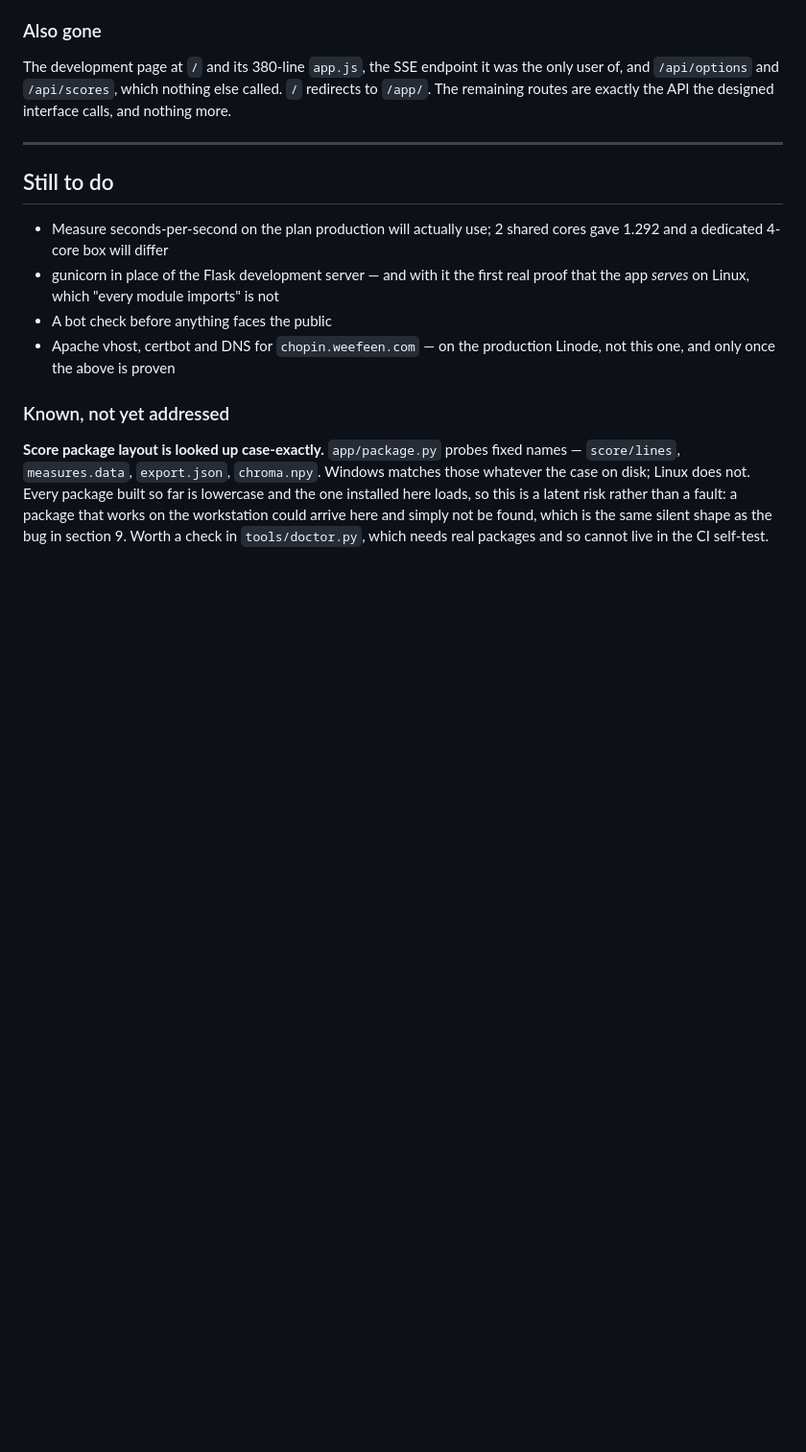
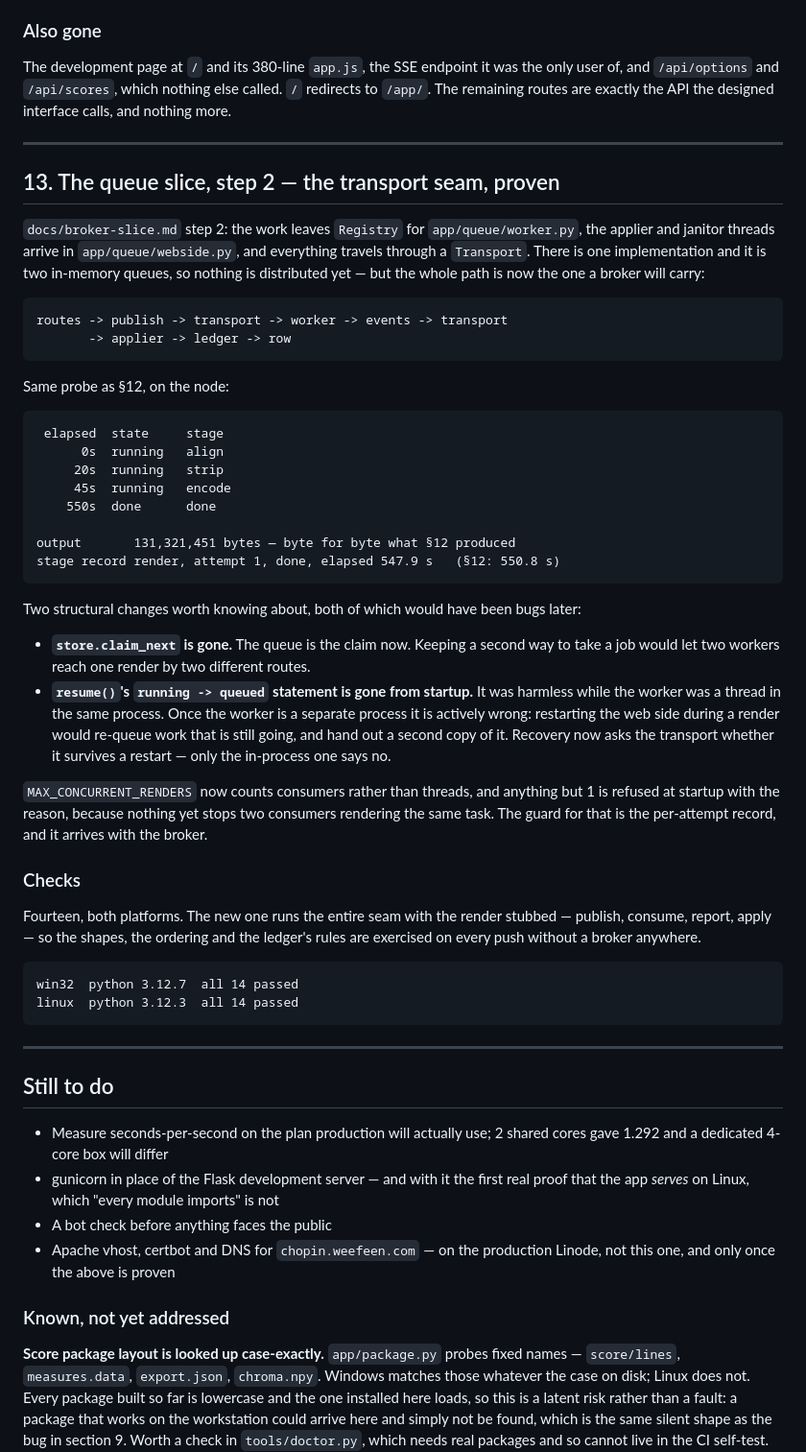
Before and after one commit to weefeen/VideoSync_webapp, a Markdown page: docs/deployment-log.md, the part around the change. Shown at 96% size. GitHub-like rendering; blank space fills up the shorter version.

Commit message:
Record step 2's proof
A real render on the node through the whole seam — routes, publish,
transport, worker, events, applier, ledger, row — came out byte for byte
identical to step 1's at 131,321,451 bytes, in 547.9 s against 550.8 s. The
indirection costs nothing.

Steps 1 and 2 are now marked done in the design. Step 3 needs two things
that are the owner's to give: a RabbitMQ server on the dev node, and pika as
a dependency.

Co-Authored-By: Claude Opus 5 (1M context) <noreply@anthropic.com>

```diff
--- a/docs/deployment-log.md
+++ b/docs/deployment-log.md
@@ -409,6 +409,57 @@ API the designed interface calls, and nothing more.
 
 ---
 
+## 13. The queue slice, step 2 — the transport seam, proven
+
+`docs/broker-slice.md` step 2: the work leaves `Registry` for
+`app/queue/worker.py`, the applier and janitor threads arrive in
+`app/queue/webside.py`, and everything travels through a `Transport`. There
+is one implementation and it is two in-memory queues, so nothing is
+distributed yet — but the whole path is now the one a broker will carry:
+
+    routes -> publish -> transport -> worker -> events -> transport
+           -> applier -> ledger -> row
+
+Same probe as §12, on the node:
+
+     elapsed  state     stage
+          0s  running   align
+         20s  running   strip
+         45s  running   encode
+        550s  done      done
+
+    output       131,321,451 bytes — byte for byte what §12 produced
+    stage record render, attempt 1, done, elapsed 547.9 s   (§12: 550.8 s)
+
+Two structural changes worth knowing about, both of which would have been
+bugs later:
+
+- **`store.claim_next` is gone.** The queue is the claim now. Keeping a
+  second way to take a job would let two workers reach one render by two
+  different routes.
+- **`resume()`'s `running -> queued` statement is gone from startup.** It
+  was harmless while the worker was a thread in the same process. Once the
+  worker is a separate process it is actively wrong: restarting the web side
+  during a render would re-queue work that is still going, and hand out a
+  second copy of it. Recovery now asks the transport whether it survives a
+  restart — only the in-process one says no.
+
+`MAX_CONCURRENT_RENDERS` now counts consumers rather than threads, and
+anything but 1 is refused at startup with the reason, because nothing yet
+stops two consumers rendering the same task. The guard for that is the
+per-attempt record, and it arrives with the broker.
+
+### Checks
+
+Fourteen, both platforms. The new one runs the entire seam with the render
+stubbed — publish, consume, report, apply — so the shapes, the ordering and
+the ledger's rules are exercised on every push without a broker anywhere.
+
+    win32  python 3.12.7  all 14 passed
+    linux  python 3.12.3  all 14 passed
+
+---
+
 ## Still to do
 
 - Measure seconds-per-second on the plan production will actually use;
```
Also changed, not shown: docs/broker-slice.md (+12 -8 lines).
